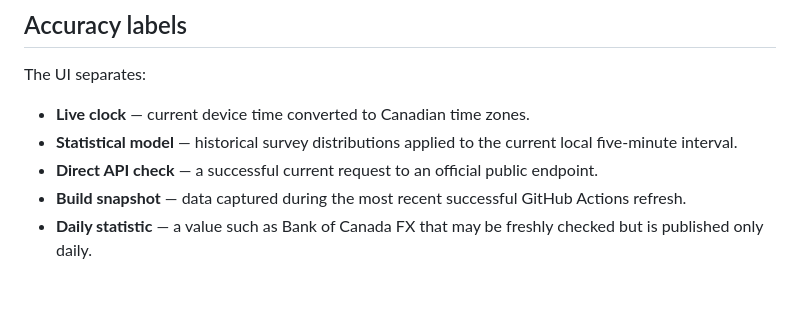
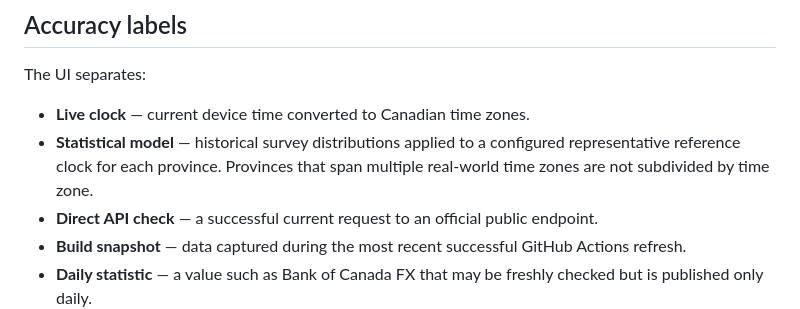
Before and after one commit to NosytLabs/who-up-north, a Markdown page: docs/SOURCES_AND_COMPLIANCE.md, the part around the change. Rendered like a GitHub page; blank space fills up the shorter version.

Commit message:
Clarify province clock approximation

```diff
--- a/docs/SOURCES_AND_COMPLIANCE.md
+++ b/docs/SOURCES_AND_COMPLIANCE.md
@@ -132,7 +132,7 @@ The core time-use model can run entirely from the static Pages artifact.
 The UI separates:
 
 - **Live clock** — current device time converted to Canadian time zones.
-- **Statistical model** — historical survey distributions applied to the current local five-minute interval.
+- **Statistical model** — historical survey distributions applied to a configured representative reference clock for each province. Provinces that span multiple real-world time zones are not subdivided by time zone.
 - **Direct API check** — a successful current request to an official public endpoint.
 - **Build snapshot** — data captured during the most recent successful GitHub Actions refresh.
 - **Daily statistic** — a value such as Bank of Canada FX that may be freshly checked but is published only daily.
```
